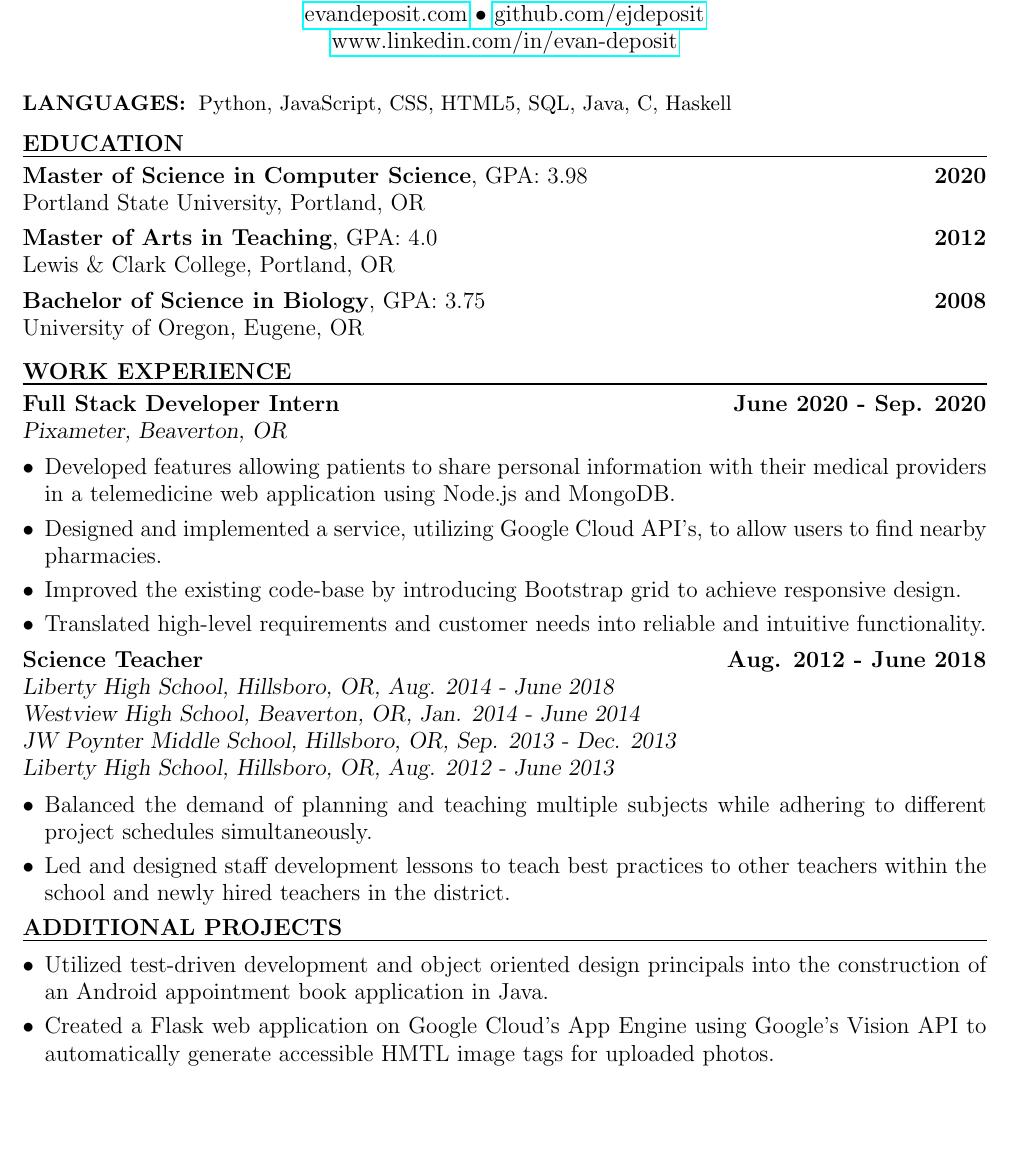
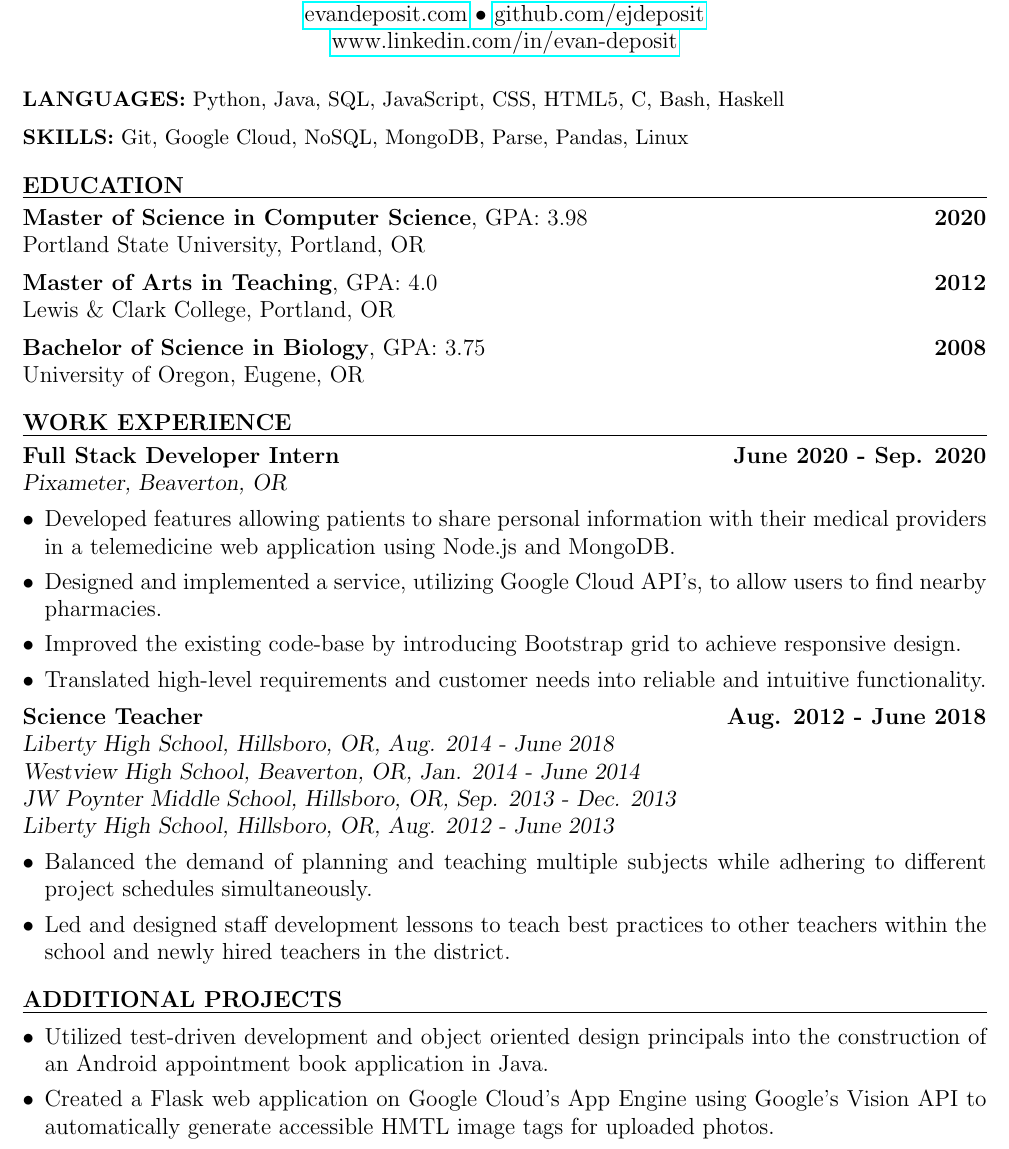
Before and after one commit to ejdeposit/latex_resume, a LaTeX CV (resume.tex): part of the page before the commit and part of page 1 of 2 after it, cut so that both start at the same text, the shorter picture padded with empty space. Compiled offline with pdfLaTeX.

Commit message:
made changes for jama

```diff
--- a/resume.tex
+++ b/resume.tex
@@ -18,11 +18,13 @@
 % ----------------------------------
 %         Objective and Skills
 % ----------------------------------
-\begin{description}[style=multiline,leftmargin=3.2cm,font=\normalfont]
+%\begin{description}[style=multiline,leftmargin=3.2cm,font=\normalfont]
 %\item[\textbf{OBJECTIVE:}] I am a PSU Master's in Computer Science graduate, and I am seeking software development roles. My interests include full-Stack development and cloud services.
-\item[\textbf{LANGUAGES:}] Python, JavaScript, CSS, HTML5, SQL, Java, C,  Haskell
-%\item[\textbf{SKILLS:}] Git, Bootstrap
-\end{description}
+%\item[\textbf{LANGUAGES:}] Python, JavaScript, Java, CSS, HTML5, SQL, C,  Haskell
+%\end{description}
+% Airship
+\textbf{LANGUAGES:} Python,  Java, SQL, JavaScript, CSS, HTML5, C, Bash, Haskell\medskip \\
+\textbf{SKILLS:} Git, Google Cloud, NoSQL, MongoDB, Parse, Pandas, Linux\bigskip\\
 % -------------------------
 %         education 1
 % -------------------------
@@ -99,7 +101,7 @@ University of Oregon, Eugene, OR
 	%\item Performed classroom duties, including communication with parents and classroom management, for high school biology, physics, and chemistry.
 	%\item Worked collaboratively with other teachers to plan lessons and design curriculum materials.
 \end{itemize}
-\medbreak \noindent
+\bigbreak \noindent
 %
 %\textbf{Special Education Instructional Aide} \hfill \textbf{2009 - 2011}\\
 %\textsl{Portland Public Schools, Portland, OR}\\
```
Also changed, not shown: resume.pdf, resume.tex (2 more changed lines), 1 other file.
